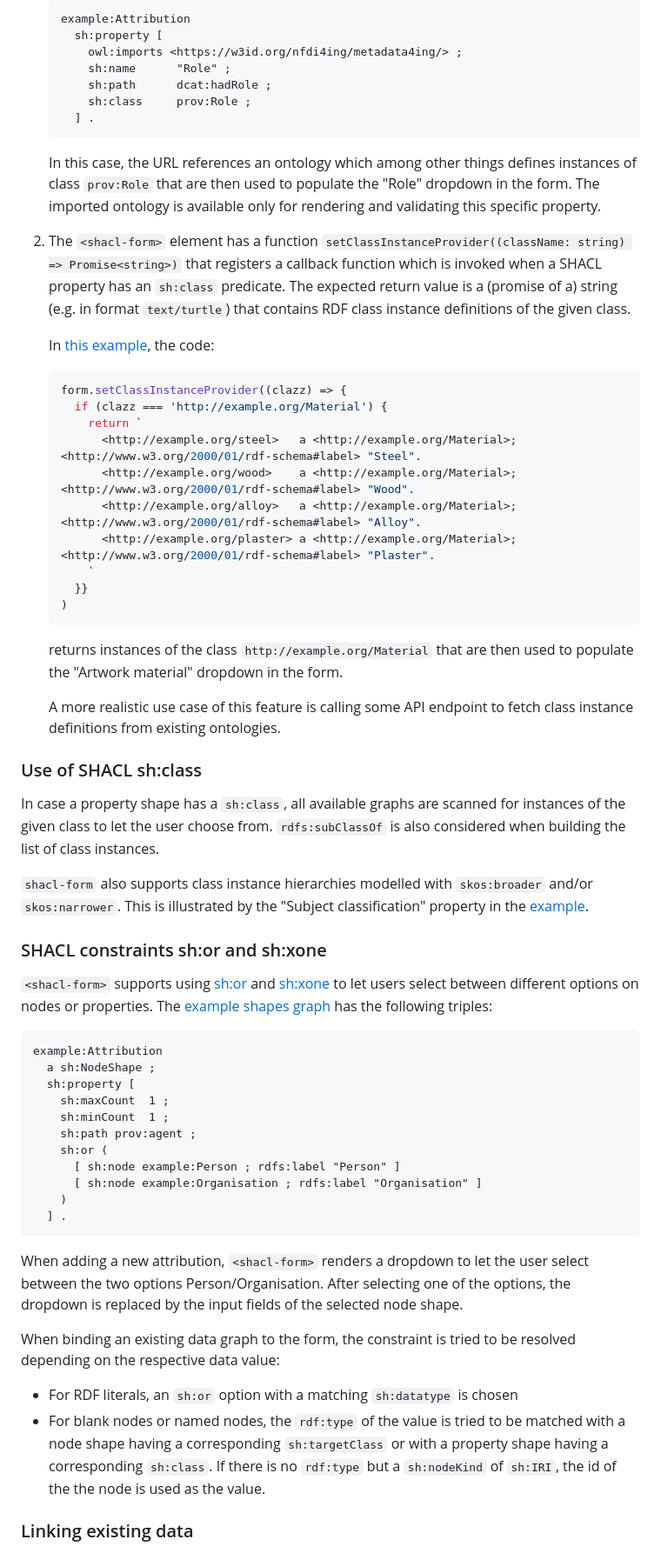
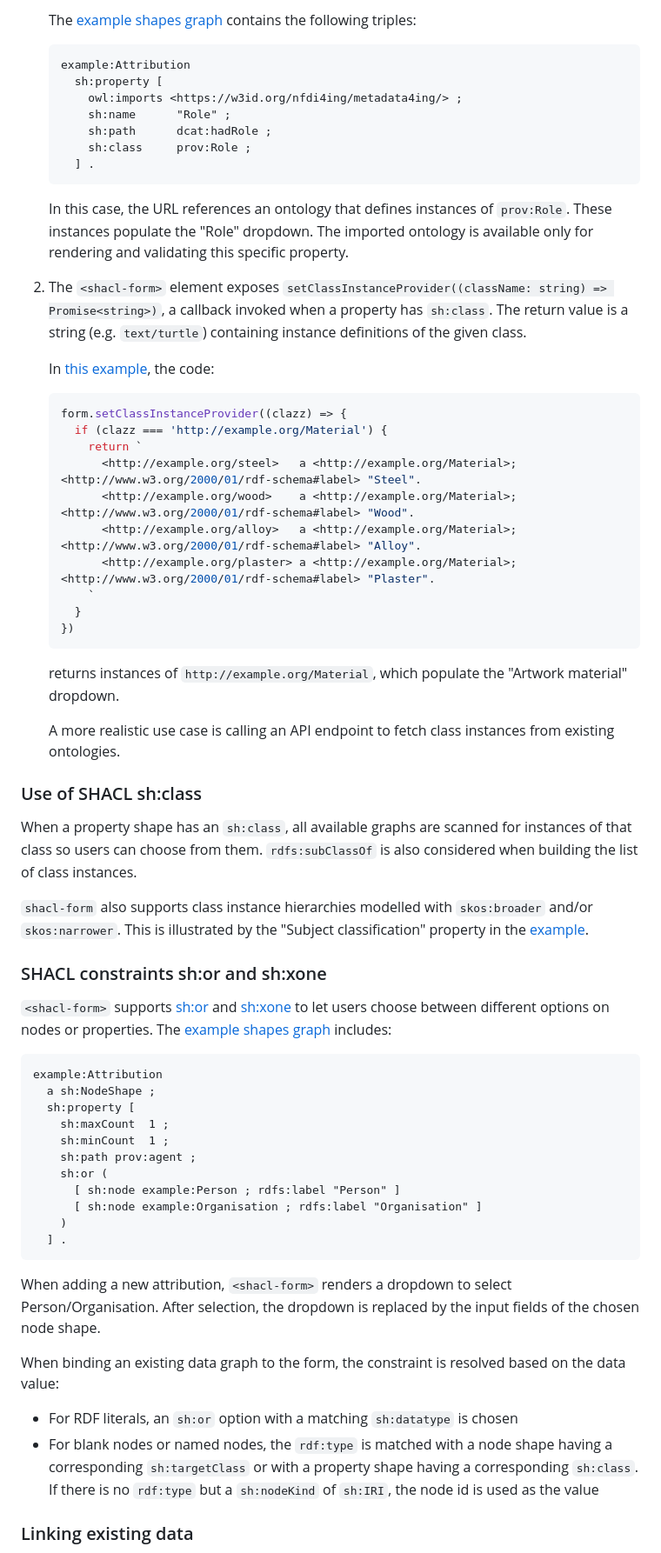
Before and after one commit to ULB-Darmstadt/shacl-form, a Markdown page: README.md, the part around one of its changes. Shown at 87% size. GitHub-like rendering.

````diff
--- a/README.md
+++ b/README.md
@@ -167,46 +163,49 @@ Apart from setting the element attributes `data-shapes` or `data-shapes-url`, th
 
-    ```
-    example:Attribution
-      sh:property [
-        owl:imports <https://w3id.org/nfdi4ing/metadata4ing/> ;
-        sh:name      "Role" ;
-        sh:path      dcat:hadRole ;
-        sh:class     prov:Role ;
-      ] .
-    ```
-    In this case, the URL references an ontology which among other things defines instances of class `prov:Role` that are then used to populate the "Role" dropdown in the form. The imported ontology is available only for rendering and validating this specific property.
+   The [example shapes graph](https://ulb-darmstadt.github.io/shacl-form/#example) contains the following triples:
 
-2. <a id="classInstanceProvider"></a>The `<shacl-form>` element has a function `setClassInstanceProvider((className: string) => Promise<string>)` that registers a callback function which is invoked when a SHACL property has
-an `sh:class` predicate. The expected return value is a (promise of a) string (e.g. in format `text/turtle`) that contains RDF class instance definitions of the given class.
+   ```
+   example:Attribution
+     sh:property [
+       owl:imports <https://w3id.org/nfdi4ing/metadata4ing/> ;
+       sh:name      "Role" ;
+       sh:path      dcat:hadRole ;
+       sh:class     prov:Role ;
+     ] .
+   ```
 
-    In [this example](https://ulb-darmstadt.github.io/shacl-form/#example), the code:
+   In this case, the URL references an ontology that defines instances of `prov:Role`. These instances populate the "Role" dropdown. The imported ontology is available only for rendering and validating this specific property.
 
-    ```typescript
-    form.setClassInstanceProvider((clazz) => {
-      if (clazz === 'http://example.org/Material') {
-        return `
-          <http://example.org/steel>   a <http://example.org/Material>; <http://www.w3.org/2000/01/rdf-schema#label> "Steel".
-          <http://example.org/wood>    a <http://example.org/Material>; <http://www.w3.org/2000/01/rdf-schema#label> "Wood".
-          <http://example.org/alloy>   a <http://example.org/Material>; <http://www.w3.org/2000/01/rdf-schema#label> "Alloy".
-          <http://example.org/plaster> a <http://example.org/Material>; <http://www.w3.org/2000/01/rdf-schema#label> "Plaster".
-        `
-      }}
-    )
-    ```
-    returns instances of the class `http://example.org/Material` that are then used to populate the "Artwork material" dropdown in the form.
+2. <a id="classInstanceProvider"></a>The `<shacl-form>` element exposes `setClassInstanceProvider((className: string) => Promise<string>)`, a callback invoked when a property has `sh:class`. The return value is a string (e.g. `text/turtle`) containing instance definitions of the given class.
 
-    A more realistic use case of this feature is calling some API endpoint to fetch class instance definitions from existing ontologies.
+   In [this example](https://ulb-darmstadt.github.io/shacl-form/#example), the code:
+
+   ```typescript
+   form.setClassInstanceProvider((clazz) => {
+     if (clazz === 'http://example.org/Material') {
+       return `
+         <http://example.org/steel>   a <http://example.org/Material>; <http://www.w3.org/2000/01/rdf-schema#label> "Steel".
+         <http://example.org/wood>    a <http://example.org/Material>; <http://www.w3.org/2000/01/rdf-schema#label> "Wood".
+         <http://example.org/alloy>   a <http://example.org/Material>; <http://www.w3.org/2000/01/rdf-schema#label> "Alloy".
+         <http://example.org/plaster> a <http://example.org/Material>; <http://www.w3.org/2000/01/rdf-schema#label> "Plaster".
+       `
+     }
+   })
+   ```
+
+   returns instances of `http://example.org/Material`, which populate the "Artwork material" dropdown.
+
+   A more realistic use case is calling an API endpoint to fetch class instances from existing ontologies.
 
 ### Use of SHACL sh:class
 
-In case a property shape has a `sh:class`, all available graphs are scanned for instances of the given class to let the user choose from. `rdfs:subClassOf` is also considered when building the list of class instances.
+When a property shape has an `sh:class`, all available graphs are scanned for instances of that class so users can choose from them. `rdfs:subClassOf` is also considered when building the list of class instances.
 
 `shacl-form` also supports class instance hierarchies modelled with `skos:broader` and/or `skos:narrower`. This is illustrated by the "Subject classification" property in the [example](https://ulb-darmstadt.github.io/shacl-form/#example).
 
 ### SHACL constraints sh:or and sh:xone
 
-`<shacl-form>` supports using [sh:or](https://www.w3.org/TR/shacl/#OrConstraintComponent) and [sh:xone](https://www.w3.org/TR/shacl/#XoneConstraintComponent) to let users select between different options on nodes or properties.
-The [example shapes graph](https://ulb-darmstadt.github.io/shacl-form/#example) has the following triples:
+`<shacl-form>` supports [sh:or](https://www.w3.org/TR/shacl/#OrConstraintComponent) and [sh:xone](https://www.w3.org/TR/shacl/#XoneConstraintComponent) to let users choose between different options on nodes or properties. The [example shapes graph](https://ulb-darmstadt.github.io/shacl-form/#example) includes:
+
 ```
 example:Attribution
   a sh:NodeShape ;
@@ -220,11 +219,12 @@ example:Attribution
     )
   ] .
 ```
-When adding a new attribution, `<shacl-form>` renders a dropdown to let the user select between the two options Person/Organisation. After selecting one of the options, the dropdown is replaced by the input fields of the selected node shape.
 
-When binding an existing data graph to the form, the constraint is tried to be resolved depending on the respective data value:
+When adding a new attribution, `<shacl-form>` renders a dropdown to select Person/Organisation. After selection, the dropdown is replaced by the input fields of the chosen node shape.
+
+When binding an existing data graph to the form, the constraint is resolved based on the data value:
 - For RDF literals, an `sh:or` option with a matching `sh:datatype` is chosen
-- For blank nodes or named nodes, the `rdf:type` of the value is tried to be matched with a node shape having a corresponding `sh:targetClass` or with a property shape having a corresponding `sh:class`. If there is no `rdf:type` but a `sh:nodeKind` of `sh:IRI`, the id of the the node is used as the value.
+- For blank nodes or named nodes, the `rdf:type` is matched with a node shape having a corresponding `sh:targetClass` or with a property shape having a corresponding `sh:class`. If there is no `rdf:type` but a `sh:nodeKind` of `sh:IRI`, the node id is used as the value
 
 ### Linking existing data
 
````
Also changed, not shown: other parts of README.md (+67 -68 lines).
